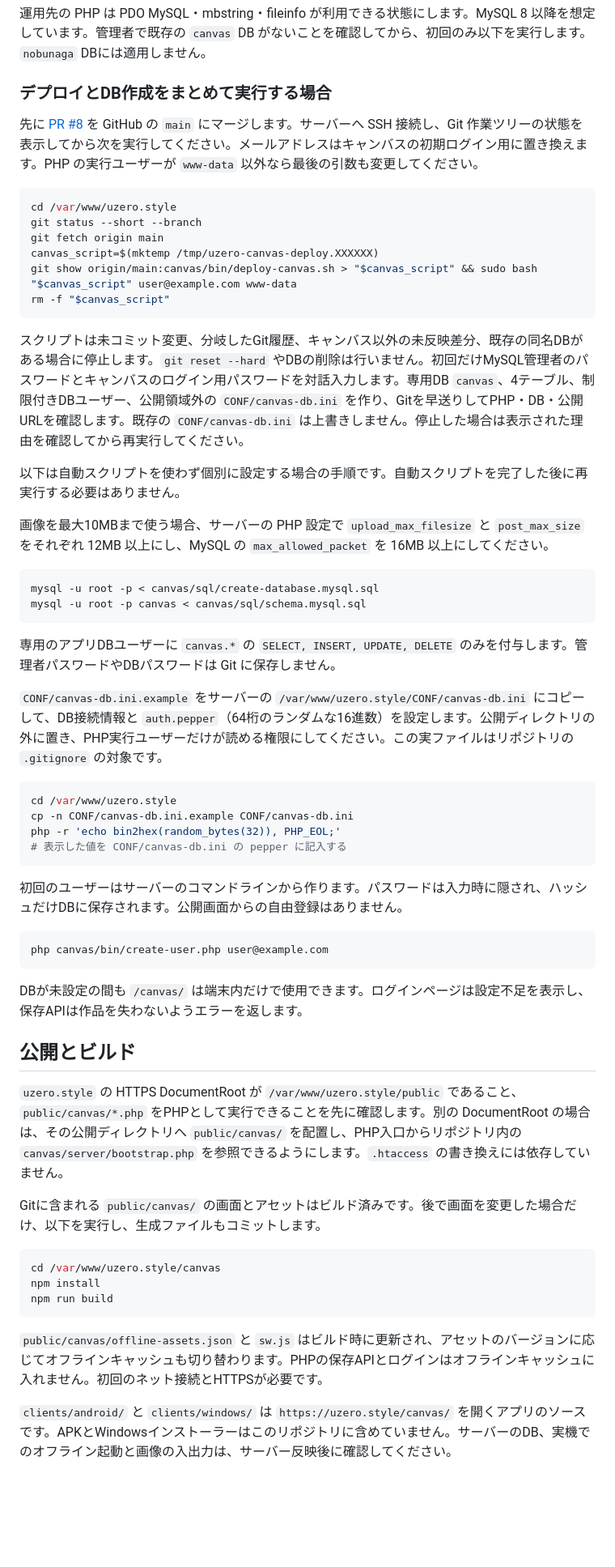
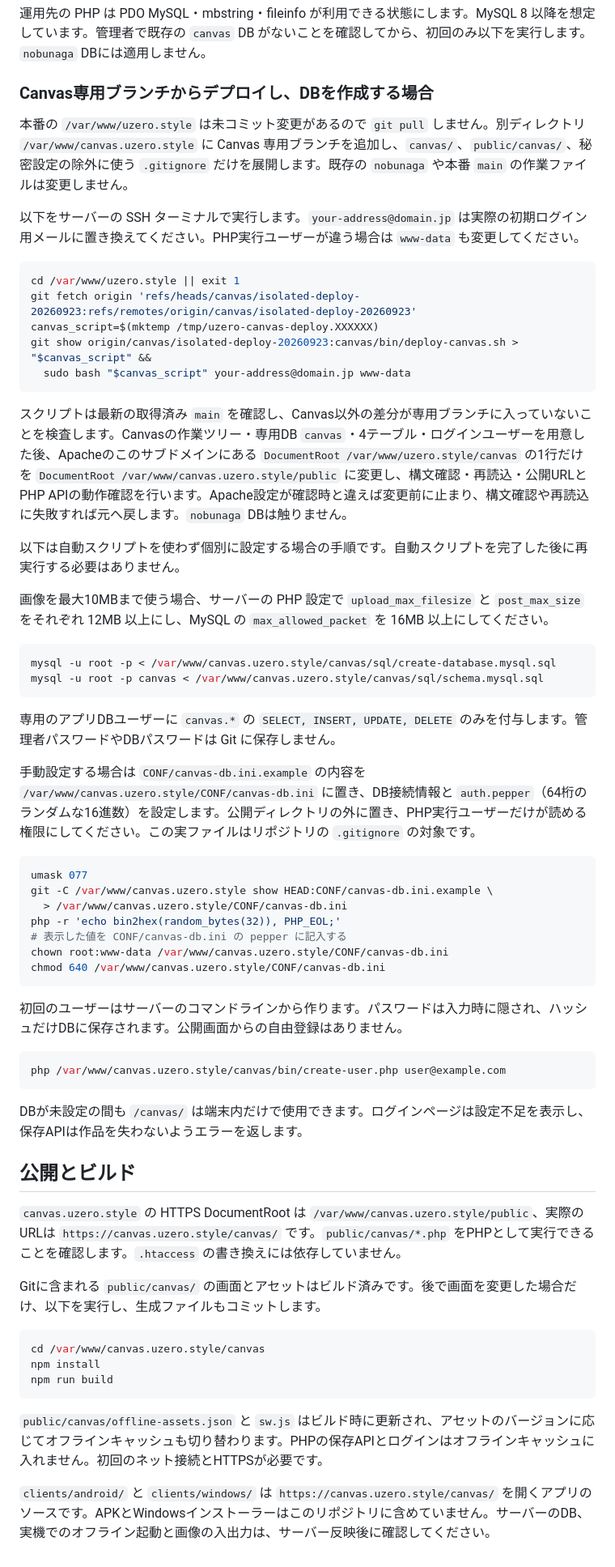
Before and after one commit to Taiju-h/canvas, a Markdown page: README.md, the part around one of its changes. Shown at 81% size. Rendered like a GitHub page; blank space fills up the shorter version.

Commit message:
Document isolated Canvas deployment and dedicated database

````diff
--- a/README.md
+++ b/README.md
@@ -13,61 +13,65 @@
 
 運用先の PHP は PDO MySQL・mbstring・fileinfo が利用できる状態にします。MySQL 8 以降を想定しています。管理者で既存の `canvas` DB がないことを確認してから、初回のみ以下を実行します。`nobunaga` DBには適用しません。
 
-### デプロイとDB作成をまとめて実行する場合
+### Canvas専用ブランチからデプロイし、DBを作成する場合
 
-先に [PR #8](https://github.com/Taiju-h/uzero-style/pull/8) を GitHub の `main` にマージします。サーバーへ SSH 接続し、Git 作業ツリーの状態を表示してから次を実行してください。メールアドレスはキャンバスの初期ログイン用に置き換えます。PHP の実行ユーザーが `www-data` 以外なら最後の引数も変更してください。
+本番の `/var/www/uzero.style` は未コミット変更があるので `git pull` しません。別ディレクトリ `/var/www/canvas.uzero.style` に Canvas 専用ブランチを追加し、`canvas/`、`public/canvas/`、秘密設定の除外に使う `.gitignore` だけを展開します。既存の `nobunaga` や本番 `main` の作業ファイルは変更しません。
+
+以下をサーバーの SSH ターミナルで実行します。`your-address@domain.jp` は実際の初期ログイン用メールに置き換えてください。PHP実行ユーザーが違う場合は `www-data` も変更してください。
 
 ```bash
-cd /var/www/uzero.style
-git status --short --branch
-git fetch origin main
+cd /var/www/uzero.style || exit 1
+git fetch origin 'refs/heads/canvas/isolated-deploy-20260923:refs/remotes/origin/canvas/isolated-deploy-20260923'
 canvas_script=$(mktemp /tmp/uzero-canvas-deploy.XXXXXX)
-git show origin/main:canvas/bin/deploy-canvas.sh > "$canvas_script" && sudo bash "$canvas_script" user@example.com www-data
-rm -f "$canvas_script"
+git show origin/canvas/isolated-deploy-20260923:canvas/bin/deploy-canvas.sh > "$canvas_script" &&
+  sudo bash "$canvas_script" your-address@domain.jp www-data
 ```
 
-スクリプトは未コミット変更、分岐したGit履歴、キャンバス以外の未反映差分、既存の同名DBがある場合に停止します。`git reset --hard` やDBの削除は行いません。初回だけMySQL管理者のパスワードとキャンバスのログイン用パスワードを対話入力します。専用DB `canvas`、4テーブル、制限付きDBユーザー、公開領域外の `CONF/canvas-db.ini` を作り、Gitを早送りしてPHP・DB・公開URLを確認します。既存の `CONF/canvas-db.ini` は上書きしません。停止した場合は表示された理由を確認してから再実行してください。
+スクリプトは最新の取得済み `main` を確認し、Canvas以外の差分が専用ブランチに入っていないことを検査します。Canvasの作業ツリー・専用DB `canvas`・4テーブル・ログインユーザーを用意した後、Apacheのこのサブドメインにある `DocumentRoot /var/www/uzero.style/canvas` の1行だけを `DocumentRoot /var/www/canvas.uzero.style/public` に変更し、構文確認・再読込・公開URLとPHP APIの動作確認を行います。Apache設定が確認時と違えば変更前に止まり、構文確認や再読込に失敗すれば元へ戻します。`nobunaga` DBは触りません。
 
 以下は自動スクリプトを使わず個別に設定する場合の手順です。自動スクリプトを完了した後に再実行する必要はありません。
 
 画像を最大10MBまで使う場合、サーバーの PHP 設定で `upload_max_filesize` と `post_max_size` をそれぞれ 12MB 以上にし、MySQL の `max_allowed_packet` を 16MB 以上にしてください。
 
 ```bash
-mysql -u root -p < canvas/sql/create-database.mysql.sql
-mysql -u root -p canvas < canvas/sql/schema.mysql.sql
+mysql -u root -p < /var/www/canvas.uzero.style/canvas/sql/create-database.mysql.sql
+mysql -u root -p canvas < /var/www/canvas.uzero.style/canvas/sql/schema.mysql.sql
 ```
 
 専用のアプリDBユーザーに `canvas.*` の `SELECT, INSERT, UPDATE, DELETE` のみを付与します。管理者パスワードやDBパスワードは Git に保存しません。
 
-`CONF/canvas-db.ini.example` をサーバーの `/var/www/uzero.style/CONF/canvas-db.ini` にコピーして、DB接続情報と `auth.pepper`（64桁のランダムな16進数）を設定します。公開ディレクトリの外に置き、PHP実行ユーザーだけが読める権限にしてください。この実ファイルはリポジトリの `.gitignore` の対象です。
+手動設定する場合は `CONF/canvas-db.ini.example` の内容を `/var/www/canvas.uzero.style/CONF/canvas-db.ini` に置き、DB接続情報と `auth.pepper`（64桁のランダムな16進数）を設定します。公開ディレクトリの外に置き、PHP実行ユーザーだけが読める権限にしてください。この実ファイルはリポジトリの `.gitignore` の対象です。
 
 ```bash
-cd /var/www/uzero.style
-cp -n CONF/canvas-db.ini.example CONF/canvas-db.ini
+umask 077
+git -C /var/www/canvas.uzero.style show HEAD:CONF/canvas-db.ini.example \
+  > /var/www/canvas.uzero.style/CONF/canvas-db.ini
 php -r 'echo bin2hex(random_bytes(32)), PHP_EOL;'
 # 表示した値を CONF/canvas-db.ini の pepper に記入する
+chown root:www-data /var/www/canvas.uzero.style/CONF/canvas-db.ini
+chmod 640 /var/www/canvas.uzero.style/CONF/canvas-db.ini
 ```
 
 初回のユーザーはサーバーのコマンドラインから作ります。パスワードは入力時に隠され、ハッシュだけDBに保存されます。公開画面からの自由登録はありません。
 
 ```bash
-php canvas/bin/create-user.php user@example.com
+php /var/www/canvas.uzero.style/canvas/bin/create-user.php user@example.com
 ```
 
 DBが未設定の間も `/canvas/` は端末内だけで使用できます。ログインページは設定不足を表示し、保存APIは作品を失わないようエラーを返します。
 
 ## 公開とビルド
 
-`uzero.style` の HTTPS DocumentRoot が `/var/www/uzero.style/public` であること、`public/canvas/*.php` をPHPとして実行できることを先に確認します。別の DocumentRoot の場合は、その公開ディレクトリへ `public/canvas/` を配置し、PHP入口からリポジトリ内の `canvas/server/bootstrap.php` を参照できるようにします。`.htaccess` の書き換えには依存していません。
+`canvas.uzero.style` の HTTPS DocumentRoot は `/var/www/canvas.uzero.style/public`、実際のURLは `https://canvas.uzero.style/canvas/` です。`public/canvas/*.php` をPHPとして実行できることを確認します。`.htaccess` の書き換えには依存していません。
 
 Gitに含まれる `public/canvas/` の画面とアセットはビルド済みです。後で画面を変更した場合だけ、以下を実行し、生成ファイルもコミットします。
 
 ```bash
-cd /var/www/uzero.style/canvas
+cd /var/www/canvas.uzero.style/canvas
 npm install
 npm run build
 ```
 
 `public/canvas/offline-assets.json` と `sw.js` はビルド時に更新され、アセットのバージョンに応じてオフラインキャッシュも切り替わります。PHPの保存APIとログインはオフラインキャッシュに入れません。初回のネット接続とHTTPSが必要です。
 
-`clients/android/` と `clients/windows/` は `https://uzero.style/canvas/` を開くアプリのソースです。APKとWindowsインストーラーはこのリポジトリに含めていません。サーバーのDB、実機でのオフライン起動と画像の入出力は、サーバー反映後に確認してください。
+`clients/android/` と `clients/windows/` は `https://canvas.uzero.style/canvas/` を開くアプリのソースです。APKとWindowsインストーラーはこのリポジトリに含めていません。サーバーのDB、実機でのオフライン起動と画像の入出力は、サーバー反映後に確認してください。
````
Also changed, not shown: other parts of README.md (+1 -1 lines).
